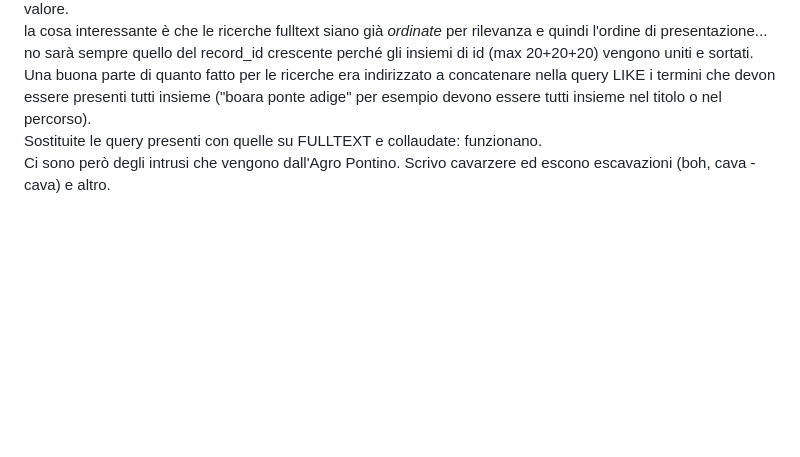
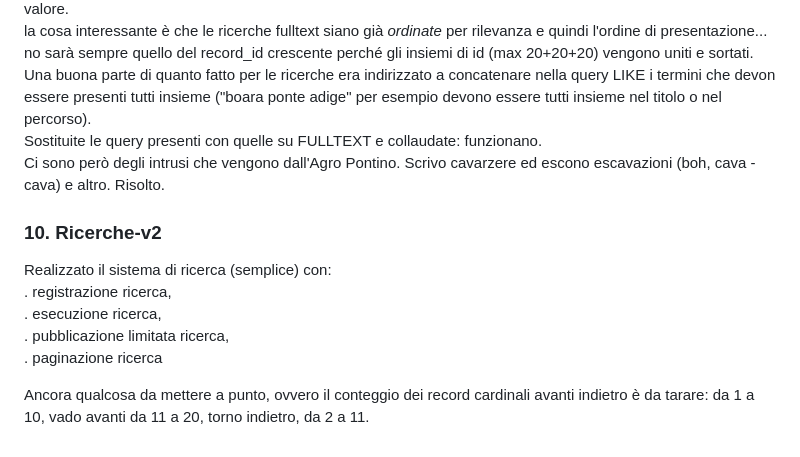
Before and after one commit to mrai64/amuvefo-sigec-php, a Markdown page: aa-presentazioni/sviluppi/2025.04.1.md, the part around the change. Rendered like a GitHub page; blank space fills up the shorter version.

Commit message:
chiusura round aprle 2025

```diff
--- a/aa-presentazioni/sviluppi/2025.04.1.md
+++ b/aa-presentazioni/sviluppi/2025.04.1.md
@@ -90,4 +90,16 @@ Esaminate alcune pagine ho deciso di creare indici fulltext oltre che sulla tabe
 la cosa interessante è che le ricerche fulltext siano già *ordinate* per rilevanza e quindi l'ordine di presentazione... no sarà sempre quello del record_id crescente perché gli insiemi di id (max 20+20+20) vengono uniti e sortati.
 Una buona parte di quanto fatto per le ricerche era indirizzato a concatenare nella query LIKE i termini che devon essere presenti tutti insieme ("boara ponte adige" per esempio devono essere tutti insieme nel titolo o nel percorso).
 Sostituite le query presenti con quelle su FULLTEXT e collaudate: funzionano.
-Ci sono però degli intrusi che vengono dall'Agro Pontino. Scrivo cavarzere ed escono escavazioni (boh, cava - cava) e altro.
+Ci sono però degli intrusi che vengono dall'Agro Pontino. Scrivo cavarzere ed escono escavazioni (boh, cava - cava) e altro. Risolto.
+
+### 10. Ricerche-v2
+
+Realizzato il sistema di ricerca (semplice) con:
+. registrazione ricerca,
+. esecuzione ricerca,
+. pubblicazione limitata ricerca,
+. paginazione ricerca
+
+Ancora qualcosa da mettere a punto, ovvero il conteggio
+dei record cardinali avanti indietro è da tarare:
+da 1 a 10, vado avanti da 11 a 20, torno indietro, da 2 a 11.
```
